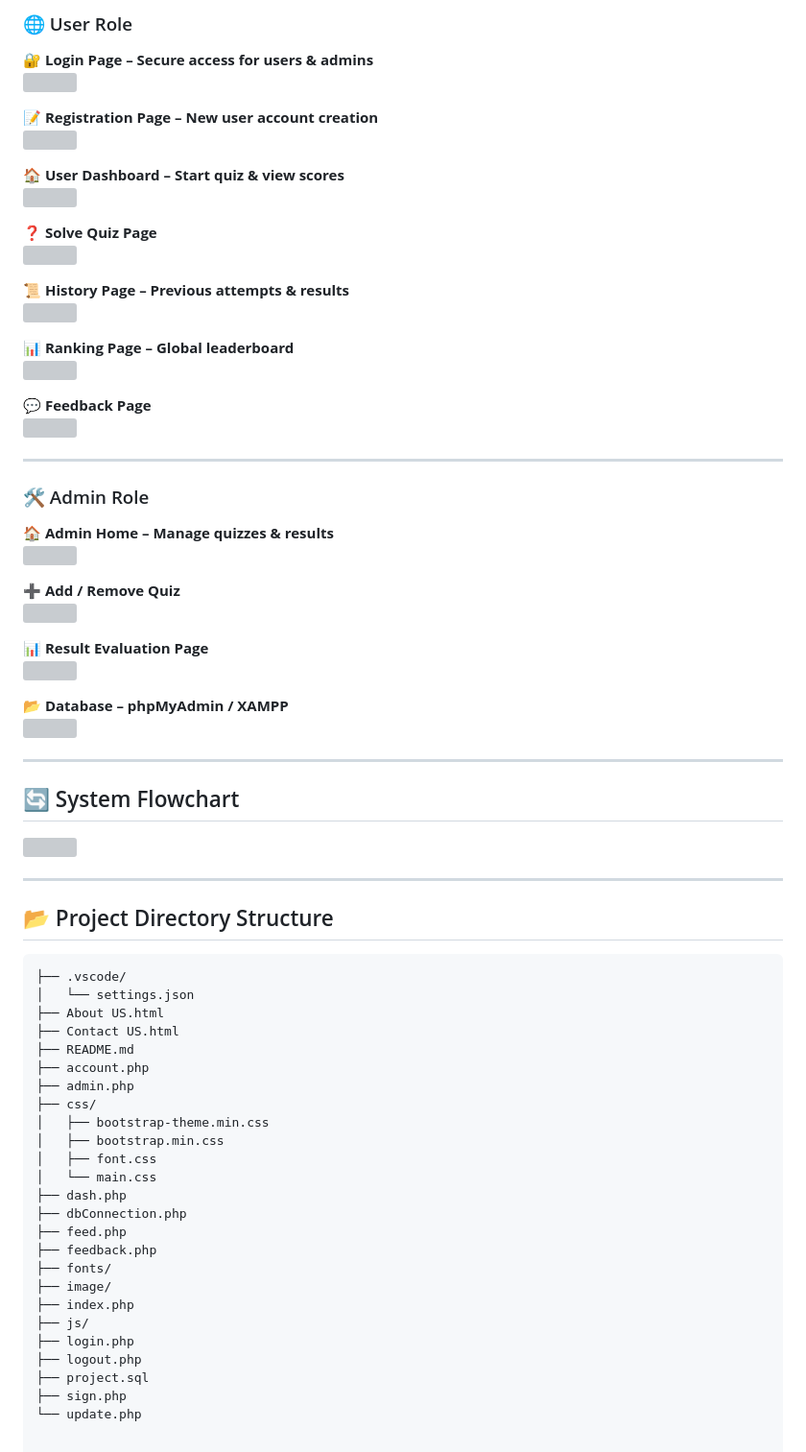
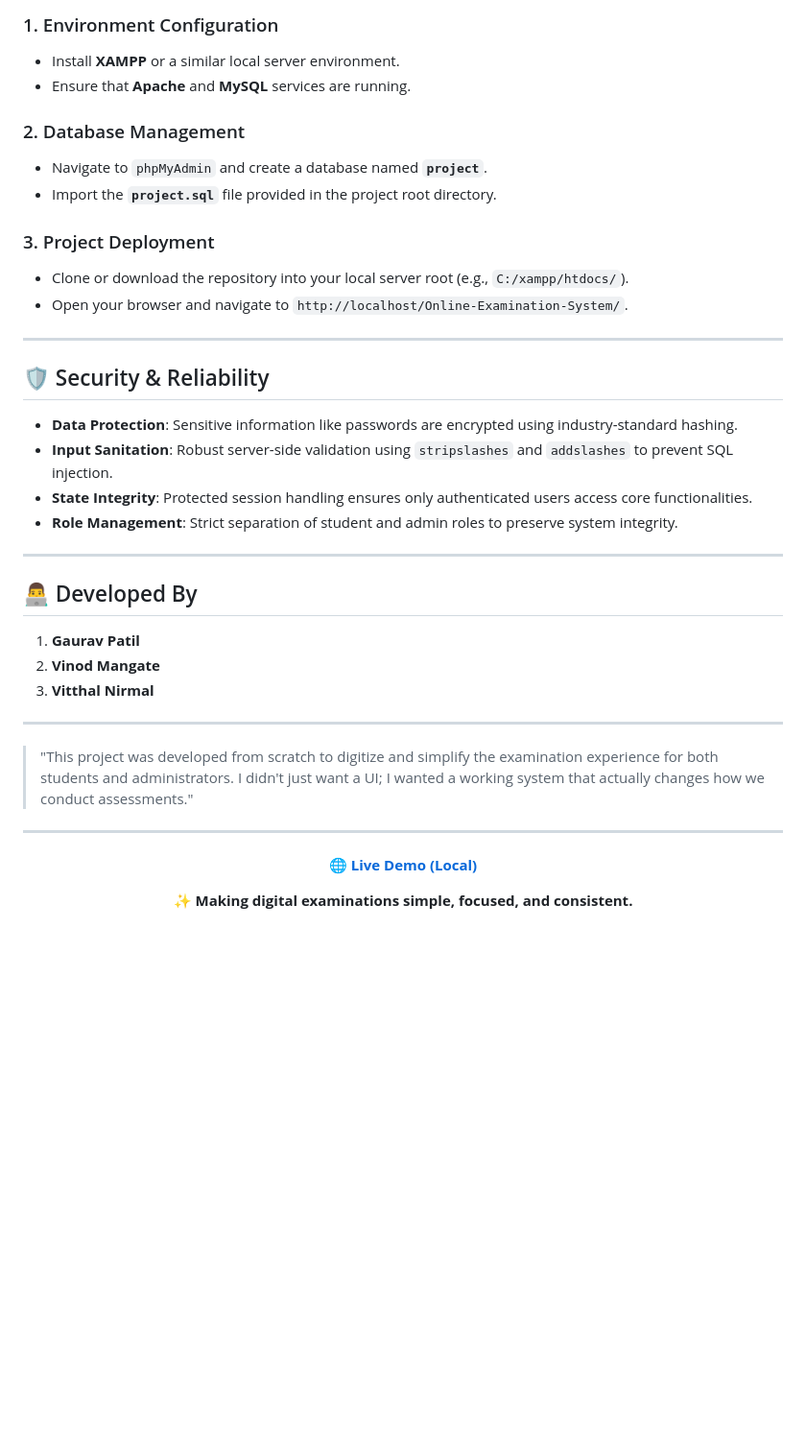
Before and after one commit to gauravpatil-06/Online-Examination-System, a Markdown page: README.md, the part around one of its changes. Shown at 96% size. Drawn GitHub-style; blank space fills up the shorter version; grey boxes are pictures that could not be loaded.

````diff
--- a/README.md
+++ b/README.md
@@ -87,76 +76,43 @@ This system ensures **secure online exams**, **instant evaluation**, and a **rel
 
-### 🌐 User Role
+### 1. Environment Configuration
+*   Install **XAMPP** or a similar local server environment.
+*   Ensure that **Apache** and **MySQL** services are running.
 
-🔐 **Login Page – Secure access for users & admins**
-<img src="https://github.com/user-attachments/assets/00c2fd78-580b-4bd2-9f58-7f0a9ec2b88d" />
+### 2. Database Management
+*   Navigate to `phpMyAdmin` and create a database named **`project`**.
+*   Import the **`project.sql`** file provided in the project root directory.
 
-📝 **Registration Page – New user account creation**
-<img src="https://github.com/user-attachments/assets/d66e5d47-6278-42d4-b1ab-f08e3a864efd" />
-
-🏠 **User Dashboard – Start quiz & view scores**
-<img src="https://github.com/user-attachments/assets/398e928a-9a4e-4930-b5cc-9c6a5b72d683" />
-
-❓ **Solve Quiz Page**
-<img src="https://github.com/user-attachments/assets/c2c9b7a7-a4c0-405b-a64f-7a60daf92917" />
-
-📜 **History Page – Previous attempts & results**
-<img src="https://github.com/user-attachments/assets/c9704214-d48e-4d8f-aba2-d80d35f757f0" />
-
-📊 **Ranking Page – Global leaderboard**
-<img src="https://github.com/user-attachments/assets/b79459eb-dfc0-49bf-a722-6c6b2c97f2e1" />
-
-💬 **Feedback Page**
-<img src="https://github.com/user-attachments/assets/d8e8de44-b1f2-48f6-be15-614ac0d19029" />
+### 3. Project Deployment
+*   Clone or download the repository into your local server root (e.g., `C:/xampp/htdocs/`).
+*   Open your browser and navigate to `http://localhost/Online-Examination-System/`.
 
 ---
 
-### 🛠 Admin Role
+## 🛡️ Security & Reliability
 
-🏠 **Admin Home – Manage quizzes & results**
-<img src="https://github.com/user-attachments/assets/72d513d9-40e9-40b2-bdee-58d458787b57" />
-
-➕ **Add / Remove Quiz**
-<img src="https://github.com/user-attachments/assets/3a88eeb5-70af-48b0-9230-9a57122bd075" />
-
-📊 **Result Evaluation Page**
-<img src="https://github.com/user-attachments/assets/7cbc7b5c-0743-452b-9a24-0c3d59f27dbb" />
-
-📂 **Database – phpMyAdmin / XAMPP**
-<img src="https://github.com/user-attachments/assets/37ee1a58-4e65-4864-83d5-c7f23b7baced" />
+*   **Data Protection**: Sensitive information like passwords are encrypted using industry-standard hashing.
+*   **Input Sanitation**: Robust server-side validation using `stripslashes` and `addslashes` to prevent SQL injection.
+*   **State Integrity**: Protected session handling ensures only authenticated users access core functionalities.
+*   **Role Management**: Strict separation of student and admin roles to preserve system integrity.
 
 ---
 
-## 🔄 System Flowchart
+## 👨‍💻 Developed By
 
-<img src="https://github.com/user-attachments/assets/c1908c84-628d-4345-b951-13cb78414baf" />
+1. **Gaurav Patil**
+2. **Vinod Mangate**
+3. **Vitthal Nirmal**
 
 ---
 
-## 📂 Project Directory Structure
+> "This project was developed from scratch to digitize and simplify the examination experience for both students and administrators. I didn't just want a UI; I wanted a working system that actually changes how we conduct assessments."
 
-```bash
-├── .vscode/
-│   └── settings.json
-├── About US.html
-├── Contact US.html
-├── README.md
-├── account.php
-├── admin.php
-├── css/
-│   ├── bootstrap-theme.min.css
-│   ├── bootstrap.min.css
-│   ├── font.css
-│   └── main.css
-├── dash.php
-├── dbConnection.php
-├── feed.php
-├── feedback.php
-├── fonts/
-├── image/
-├── index.php
-├── js/
-├── login.php
-├── logout.php
-├── project.sql
-├── sign.php
-└── update.php
+---
+
+<div align="center">
+
+**🌐 [Live Demo (Local)](http://localhost/Online-Examination-System/)**
+
+✨ **Making digital examinations simple, focused, and consistent.**
+
+</div>
````
Also changed, not shown: other parts of README.md (+46 -57 lines).
